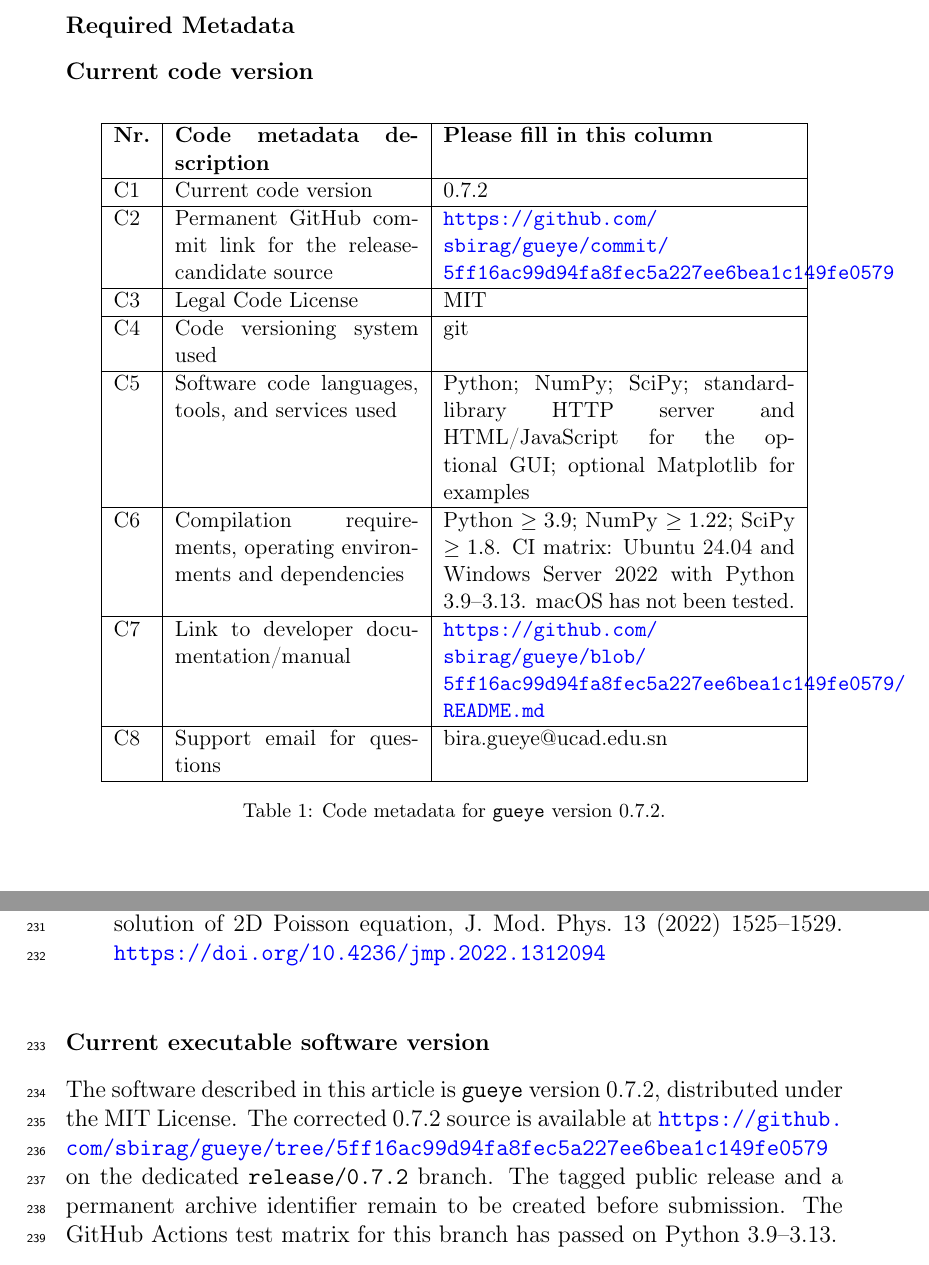
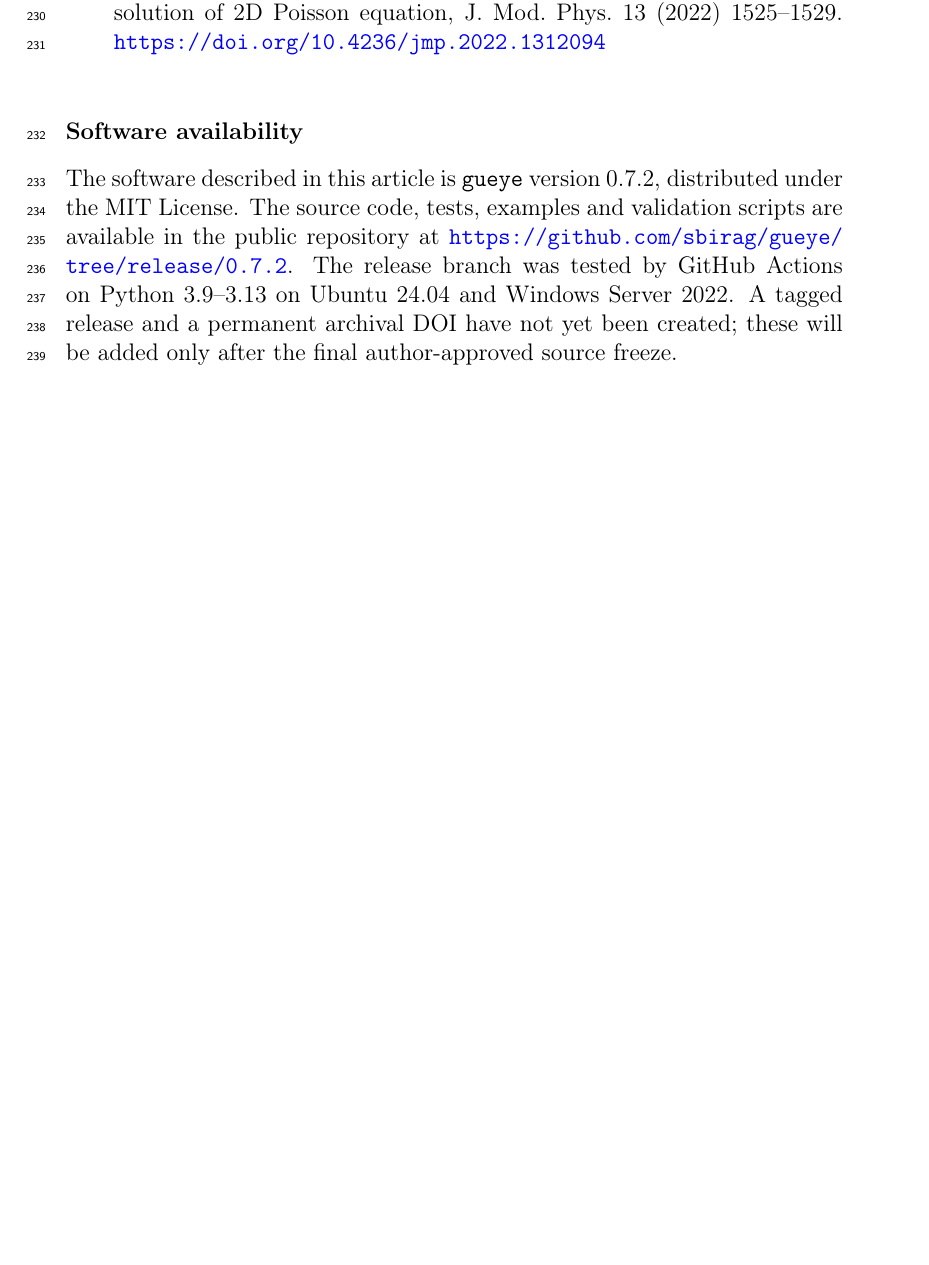
Before and after one commit to sbirag/gueye, a LaTeX paper (manuscript/gueye_softwarex_0.7.2_corrected.tex): two parts of pages 2 and 11 of 11 before the commit and part of page 10 of 10 after it, the two joined at a grey line, cut at the place of the change, the shorter picture padded with empty space. Compiled offline with pdfLaTeX.

```diff
--- a/manuscript/gueye_softwarex_0.7.2_corrected.tex
+++ b/manuscript/gueye_softwarex_0.7.2_corrected.tex
@@ -32,37 +32,6 @@
 \end{keyword}
 
 \end{frontmatter}
-
-\clearpage
-\section*{Required Metadata}
-\section*{Current code version}
-\begin{table}[!ht]
-\centering
-\small
-\begin{tabular}{|l|p{4.3cm}|p{6.2cm}|}
-\hline
-\textbf{Nr.} & \textbf{Code metadata description} & \textbf{Please fill in this column}\\
-\hline
-C1 & Current code version & 0.7.2\\
-\hline
-C2 & Permanent GitHub commit link for the release-candidate source & \url{https://github.com/sbirag/gueye/commit/5ff16ac99d94fa8fec5a227ee6bea1c149fe0579}\\
-\hline
-C3 & Legal Code License & MIT\\
-\hline
-C4 & Code versioning system used & git\\
-\hline
-C5 & Software code languages, tools, and services used & Python; NumPy; SciPy; standard-library HTTP server and HTML/JavaScript for the optional GUI; optional Matplotlib for examples\\
-\hline
-C6 & Compilation requirements, operating environments and dependencies & Python $\geq 3.9$; NumPy $\geq 1.22$; SciPy $\geq 1.8$. CI matrix: Ubuntu 24.04 and Windows Server 2022 with Python 3.9--3.13. macOS has not been tested.\\
-\hline
-C7 & Link to developer documentation/manual & \url{https://github.com/sbirag/gueye/blob/5ff16ac99d94fa8fec5a227ee6bea1c149fe0579/README.md}\\
-\hline
-C8 & Support email for questions & bira.gueye@ucad.edu.sn\\
-\hline
-\end{tabular}
-\caption{Code metadata for \texttt{gueye} version 0.7.2.}
-\label{tab:metadata}
-\end{table}
 
 \linenumbers
 
@@ -234,8 +203,8 @@
 \bibitem{Gueye2022} S.~B. Gueye, Exact inversion of pentadiagonal matrix for semi-analytic solution of 2D Poisson equation, J.\ Mod.\ Phys.\ 13 (2022) 1525--1529. \url{https://doi.org/10.4236/jmp.2022.1312094}
 \end{thebibliography}
 
-\section*{Current executable software version}
-The software described in this article is \texttt{gueye} version 0.7.2, distributed under the MIT License. The corrected 0.7.2 source is available at \url{https://github.com/sbirag/gueye/tree/5ff16ac99d94fa8fec5a227ee6bea1c149fe0579} on the dedicated \texttt{release/0.7.2} branch. The tagged public release and a permanent archive identifier remain to be created before submission. The GitHub Actions test matrix for this branch has passed on Python 3.9--3.13.
+\section*{Software availability}
+The software described in this article is \texttt{gueye} version 0.7.2, distributed under the MIT License. The source code, tests, examples and validation scripts are available in the public repository at \url{https://github.com/sbirag/gueye/tree/release/0.7.2}. The release branch was tested by GitHub Actions on Python 3.9--3.13 on Ubuntu 24.04 and Windows Server 2022. A tagged release and a permanent archival DOI have not yet been created; these will be added only after the final author-approved source freeze.
 
 \end{document}
 \endinput
```
Also changed, not shown: manuscript/gueye_softwarex_0.7.2_corrected.tex (2 more changed lines).
